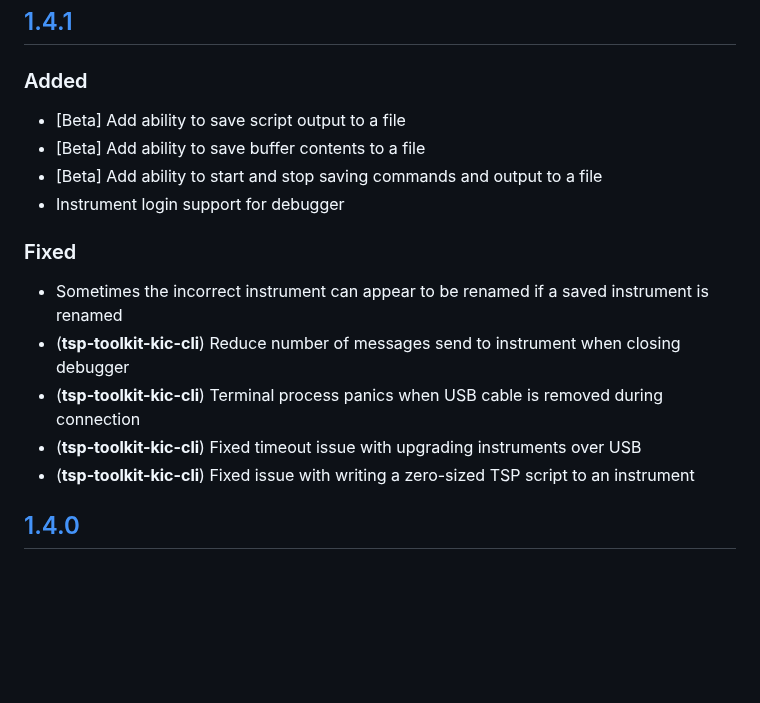
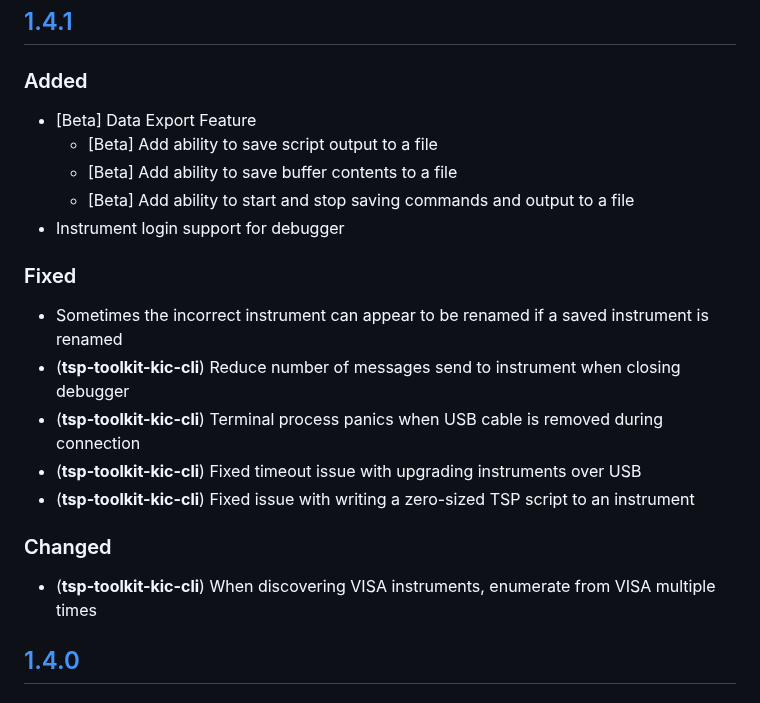
Before and after one commit to tektronix/tsp-toolkit, a Markdown page: CHANGELOG.md, the part around the change. Drawn GitHub-style; blank space fills up the shorter version.

```diff
--- a/CHANGELOG.md
+++ b/CHANGELOG.md
@@ -19,9 +19,10 @@ Check [Keep a Changelog](http://keepachangelog.com/) for recommendations on how
 ## [1.4.1]
 
 ### Added
-- \[Beta] Add ability to save script output to a file
-- \[Beta] Add ability to save buffer contents to a file
-- \[Beta] Add ability to start and stop saving commands and output to a file
+- \[Beta] Data Export Feature
+    - \[Beta] Add ability to save script output to a file
+    - \[Beta] Add ability to save buffer contents to a file
+    - \[Beta] Add ability to start and stop saving commands and output to a file
 - Instrument login support for debugger
 
 ### Fixed
@@ -30,6 +31,9 @@ Check [Keep a Changelog](http://keepachangelog.com/) for recommendations on how
 - (**tsp-toolkit-kic-cli**) Terminal process panics when USB cable is removed during connection
 - (**tsp-toolkit-kic-cli**) Fixed timeout issue with upgrading instruments over USB
 - (**tsp-toolkit-kic-cli**) Fixed issue with writing a zero-sized TSP script to an instrument
+
+### Changed
+- (**tsp-toolkit-kic-cli**) When discovering VISA instruments, enumerate from VISA multiple times
 
 ## [1.4.0]
 
```
Also changed, not shown: README.md (+11 -1 lines), images/ExampleRepoDownload.png (added), 10 other files.
